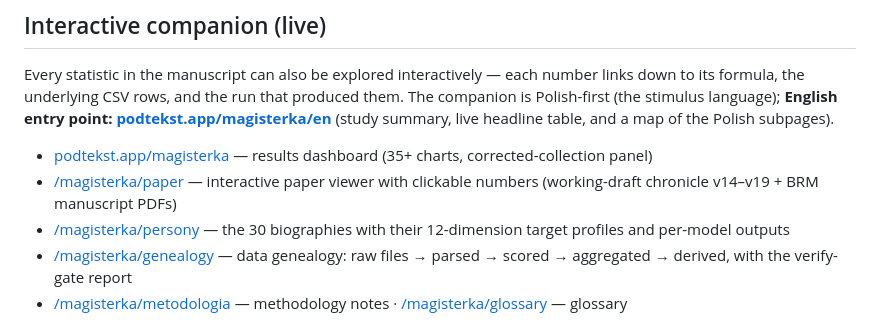
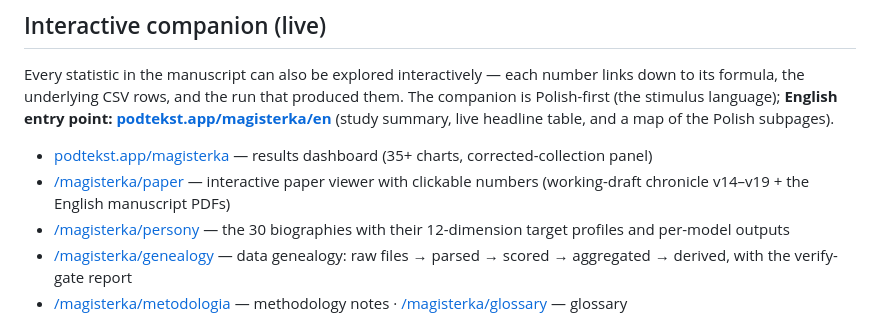
Before and after one commit to DXtR1337/30synthetic-polish-personas, a Markdown page: README.md, the part around the change. Rendered like a GitHub page.

Commit message:
README: neutral manuscript wording

```diff
--- a/README.md
+++ b/README.md
@@ -43,7 +43,7 @@ produced them. The companion is Polish-first (the stimulus language);
 (study summary, live headline table, and a map of the Polish subpages).
 
 - [podtekst.app/magisterka](https://podtekst.app/magisterka) — results dashboard (35+ charts, corrected-collection panel)
-- [/magisterka/paper](https://podtekst.app/magisterka/paper) — interactive paper viewer with clickable numbers (working-draft chronicle v14–v19 + BRM manuscript PDFs)
+- [/magisterka/paper](https://podtekst.app/magisterka/paper) — interactive paper viewer with clickable numbers (working-draft chronicle v14–v19 + the English manuscript PDFs)
 - [/magisterka/persony](https://podtekst.app/magisterka/persony) — the 30 biographies with their 12-dimension target profiles and per-model outputs
 - [/magisterka/genealogy](https://podtekst.app/magisterka/genealogy) — data genealogy: raw files → parsed → scored → aggregated → derived, with the verify-gate report
 - [/magisterka/metodologia](https://podtekst.app/magisterka/metodologia) — methodology notes · [/magisterka/glossary](https://podtekst.app/magisterka/glossary) — glossary
```
